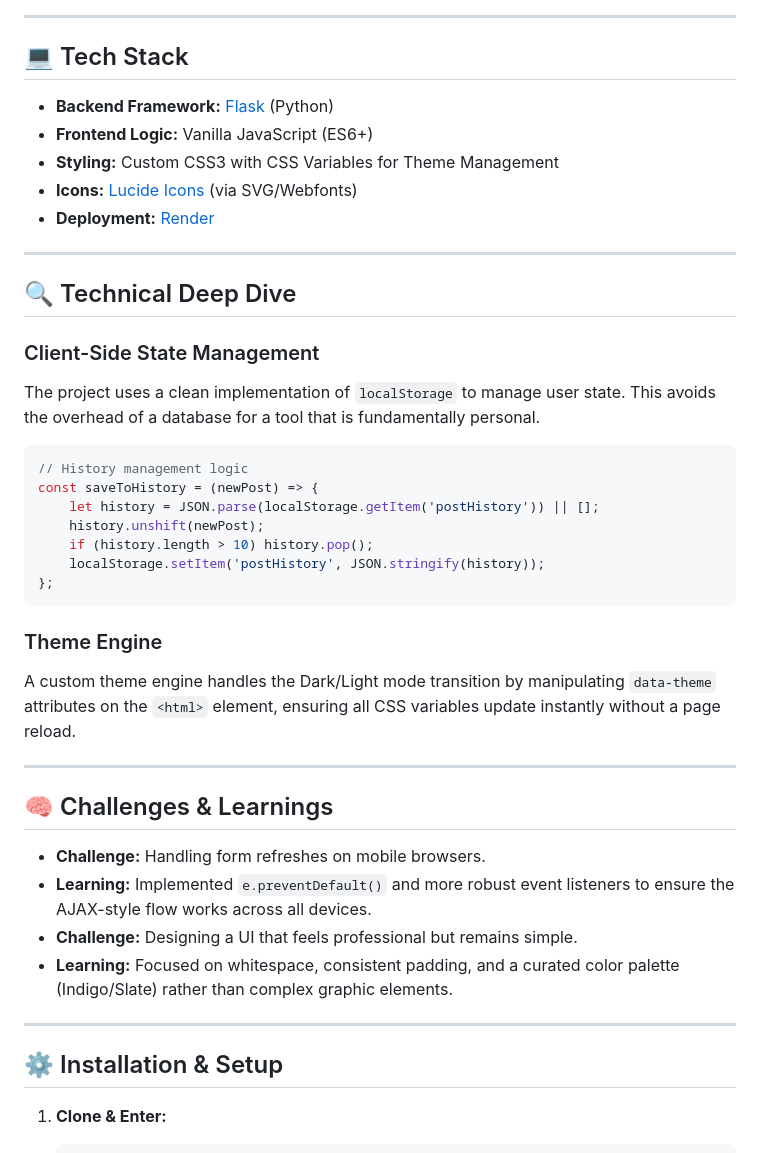
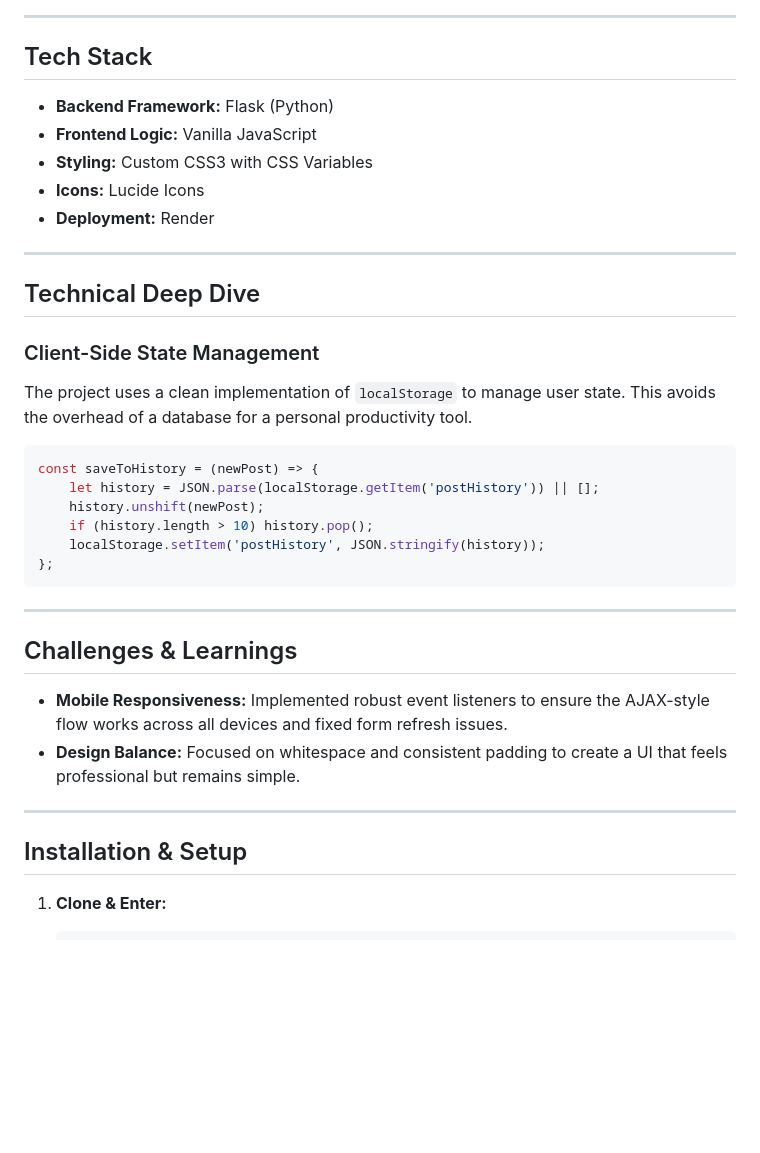
Before and after one commit to chanchalvora11-crypto/internship-post-builder, a Markdown page: README.md, the part around one of its changes. GitHub-like rendering; blank space fills up the shorter version.

````diff
--- a/README.md
+++ b/README.md
@@ -94,21 +90,20 @@ Every post is automatically optimized with:
 
 ---
 
-## 💻 Tech Stack
-- **Backend Framework:** [Flask](https://flask.palletsprojects.com/) (Python)
-- **Frontend Logic:** Vanilla JavaScript (ES6+)
-- **Styling:** Custom CSS3 with CSS Variables for Theme Management
-- **Icons:** [Lucide Icons](https://lucide.dev/) (via SVG/Webfonts)
-- **Deployment:** [Render](https://render.com/)
+## Tech Stack
+- **Backend Framework:** Flask (Python)
+- **Frontend Logic:** Vanilla JavaScript
+- **Styling:** Custom CSS3 with CSS Variables
+- **Icons:** Lucide Icons
+- **Deployment:** Render
 
 ---
 
-## 🔍 Technical Deep Dive
+## Technical Deep Dive
 
 ### Client-Side State Management
-The project uses a clean implementation of `localStorage` to manage user state. This avoids the overhead of a database for a tool that is fundamentally personal.
+The project uses a clean implementation of `localStorage` to manage user state. This avoids the overhead of a database for a personal productivity tool.
 ```javascript
-// History management logic
 const saveToHistory = (newPost) => {
     let history = JSON.parse(localStorage.getItem('postHistory')) || [];
     history.unshift(newPost);
@@ -117,20 +112,15 @@ const saveToHistory = (newPost) => {
 };
 ```
 
-### Theme Engine
-A custom theme engine handles the Dark/Light mode transition by manipulating `data-theme` attributes on the `<html>` element, ensuring all CSS variables update instantly without a page reload.
+---
+
+## Challenges & Learnings
+- **Mobile Responsiveness:** Implemented robust event listeners to ensure the AJAX-style flow works across all devices and fixed form refresh issues.
+- **Design Balance:** Focused on whitespace and consistent padding to create a UI that feels professional but remains simple.
 
 ---
 
-## 🧠 Challenges & Learnings
-- **Challenge:** Handling form refreshes on mobile browsers.
-- **Learning:** Implemented `e.preventDefault()` and more robust event listeners to ensure the AJAX-style flow works across all devices.
-- **Challenge:** Designing a UI that feels professional but remains simple.
-- **Learning:** Focused on whitespace, consistent padding, and a curated color palette (Indigo/Slate) rather than complex graphic elements.
-
----
-
-## ⚙️ Installation & Setup
+## Installation & Setup
 
 1. **Clone & Enter:**
    ```bash
````
Also changed, not shown: other parts of README.md (+52 -76 lines).
